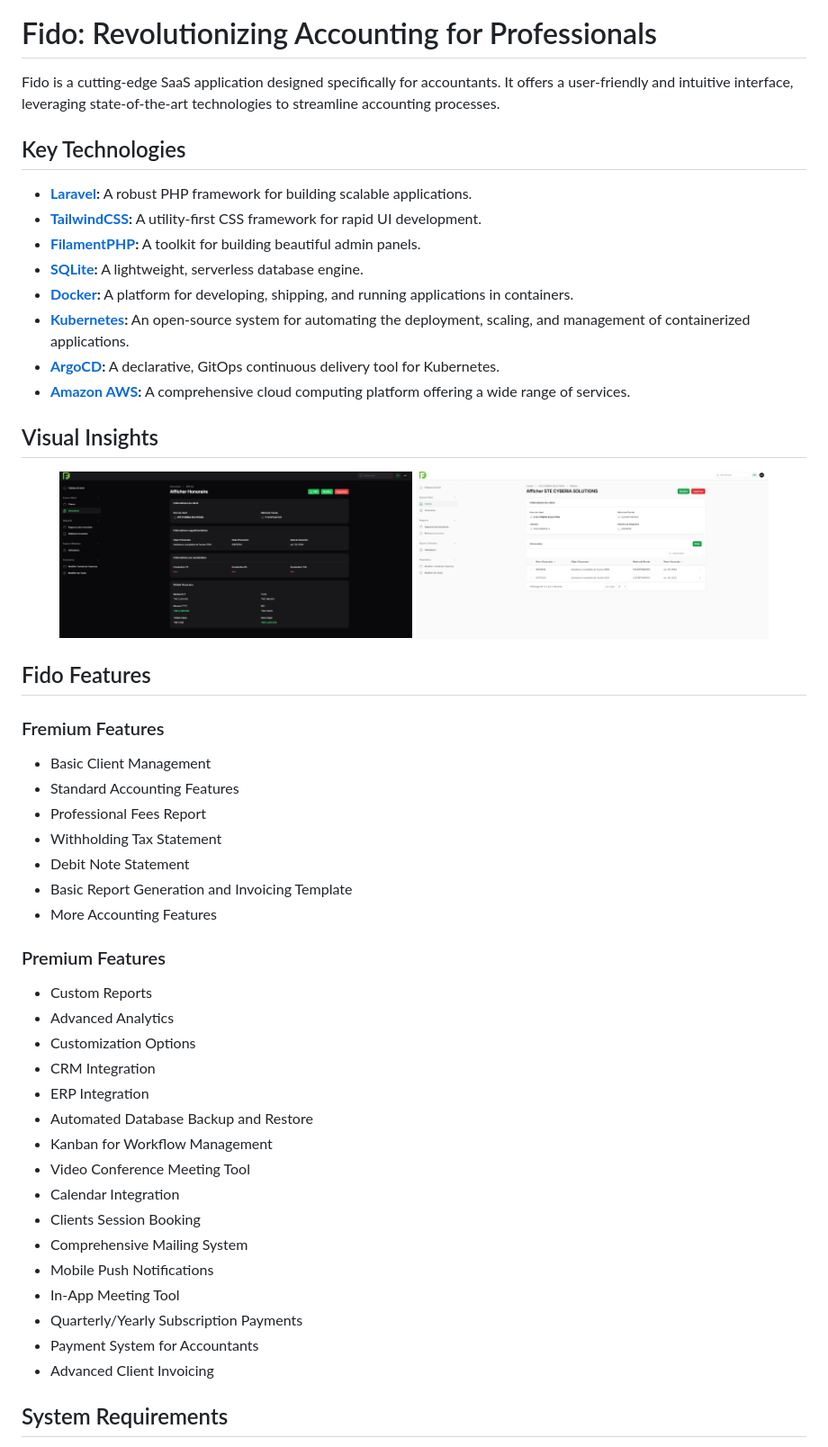
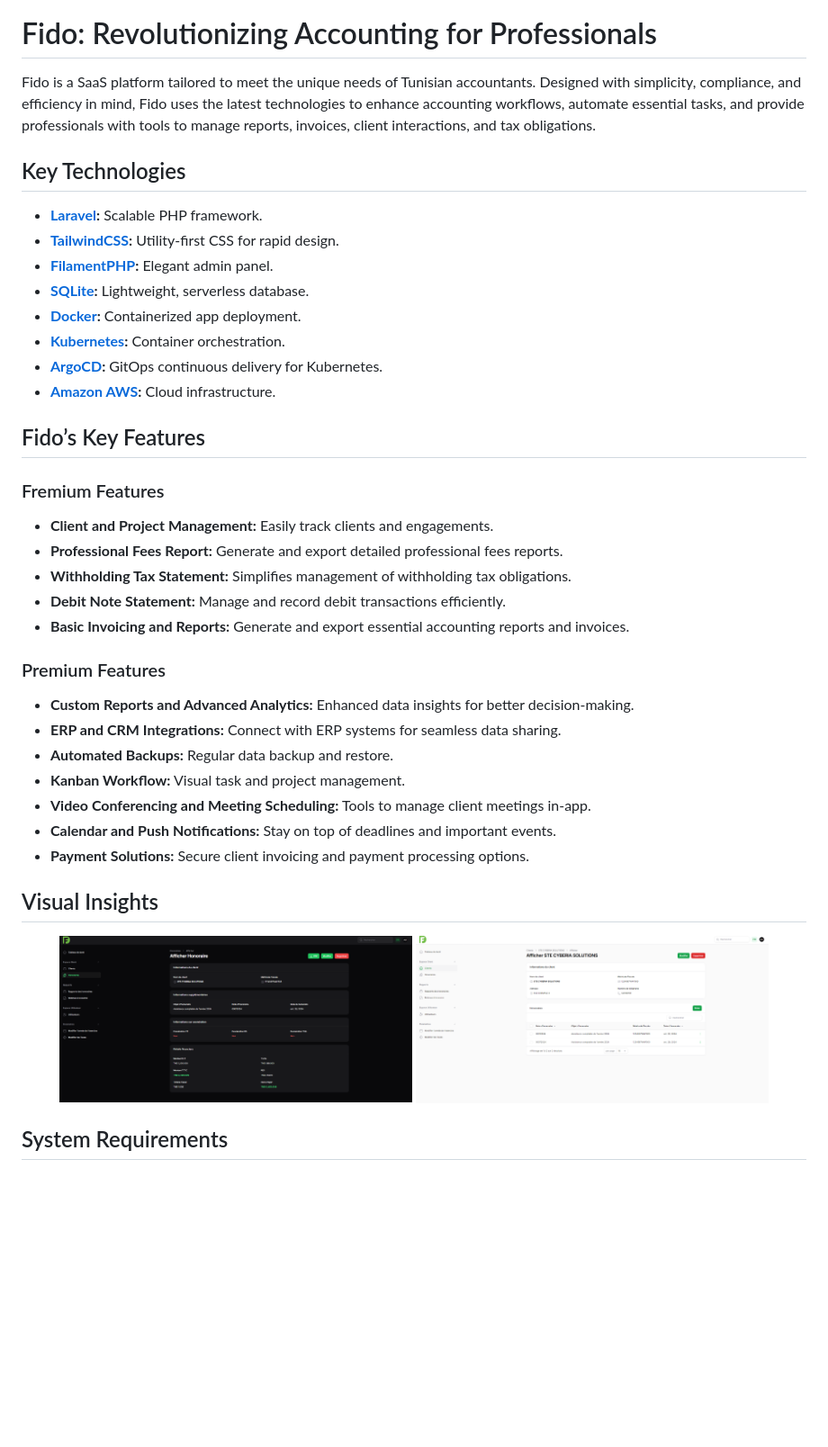
Before and after one commit to anas1412/Fido, a Markdown page: README.md, the part around the change. Shown: that part at 90% size. Rendered like a GitHub page; blank space fills up the shorter version.

Commit message:
Updated documentation

```diff
--- a/README.md
+++ b/README.md
@@ -15,18 +15,38 @@
 
 # Fido: Revolutionizing Accounting for Professionals
 
-Fido is a cutting-edge SaaS application designed specifically for accountants. It offers a user-friendly and intuitive interface, leveraging state-of-the-art technologies to streamline accounting processes.
+Fido is a SaaS platform tailored to meet the unique needs of Tunisian accountants. Designed with simplicity, compliance, and efficiency in mind, Fido uses the latest technologies to enhance accounting workflows, automate essential tasks, and provide professionals with tools to manage reports, invoices, client interactions, and tax obligations.
 
 ## Key Technologies
 
--   **[Laravel](https://laravel.com/):** A robust PHP framework for building scalable applications.
--   **[TailwindCSS](https://tailwindcss.com/):** A utility-first CSS framework for rapid UI development.
--   **[FilamentPHP](https://filamentphp.com/):** A toolkit for building beautiful admin panels.
--   **[SQLite](https://www.sqlite.org/):** A lightweight, serverless database engine.
--   **[Docker](https://www.docker.com/):** A platform for developing, shipping, and running applications in containers.
--   **[Kubernetes](https://kubernetes.io/):** An open-source system for automating the deployment, scaling, and management of containerized applications.
--   **[ArgoCD](https://argoproj.github.io/argo-cd/):** A declarative, GitOps continuous delivery tool for Kubernetes.
--   **[Amazon AWS](https://aws.amazon.com/):** A comprehensive cloud computing platform offering a wide range of services.
+-   **[Laravel](https://laravel.com/):** Scalable PHP framework.
+-   **[TailwindCSS](https://tailwindcss.com/):** Utility-first CSS for rapid design.
+-   **[FilamentPHP](https://filamentphp.com/):** Elegant admin panel.
+-   **[SQLite](https://www.sqlite.org/):** Lightweight, serverless database.
+-   **[Docker](https://www.docker.com/):** Containerized app deployment.
+-   **[Kubernetes](https://kubernetes.io/):** Container orchestration.
+-   **[ArgoCD](https://argoproj.github.io/argo-cd/):** GitOps continuous delivery for Kubernetes.
+-   **[Amazon AWS](https://aws.amazon.com/):** Cloud infrastructure.
+
+## Fido’s Key Features
+
+### Fremium Features
+
+-   **Client and Project Management:** Easily track clients and engagements.
+-   **Professional Fees Report:** Generate and export detailed professional fees reports.
+-   **Withholding Tax Statement:** Simplifies management of withholding tax obligations.
+-   **Debit Note Statement:** Manage and record debit transactions efficiently.
+-   **Basic Invoicing and Reports:** Generate and export essential accounting reports and invoices.
+
+### Premium Features
+
+-   **Custom Reports and Advanced Analytics:** Enhanced data insights for better decision-making.
+-   **ERP and CRM Integrations:** Connect with ERP systems for seamless data sharing.
+-   **Automated Backups:** Regular data backup and restore.
+-   **Kanban Workflow:** Visual task and project management.
+-   **Video Conferencing and Meeting Scheduling:** Tools to manage client meetings in-app.
+-   **Calendar and Push Notifications:** Stay on top of deadlines and important events.
+-   **Payment Solutions:** Secure client invoicing and payment processing options.
 
 ## Visual Insights
 
@@ -34,37 +54,6 @@ Fido is a cutting-edge SaaS application designed specifically for accountants. I
   <img src="Demo1.png?raw=true" width="45%" alt="Demo Screenshot 1">
   <img src="Demo2.png?raw=true" width="45%" alt="Demo Screenshot 2">
 </p>
-
-## Fido Features
-
-### Fremium Features
-
--   Basic Client Management
--   Standard Accounting Features
--   Professional Fees Report
--   Withholding Tax Statement
--   Debit Note Statement
--   Basic Report Generation and Invoicing Template
--   More Accounting Features
-
-### Premium Features
-
--   Custom Reports
--   Advanced Analytics
--   Customization Options
--   CRM Integration
--   ERP Integration
--   Automated Database Backup and Restore
--   Kanban for Workflow Management
--   Video Conference Meeting Tool
--   Calendar Integration
--   Clients Session Booking
--   Comprehensive Mailing System
--   Mobile Push Notifications
--   In-App Meeting Tool
--   Quarterly/Yearly Subscription Payments
--   Payment System for Accountants
--   Advanced Client Invoicing
 
 ## System Requirements
 
```
